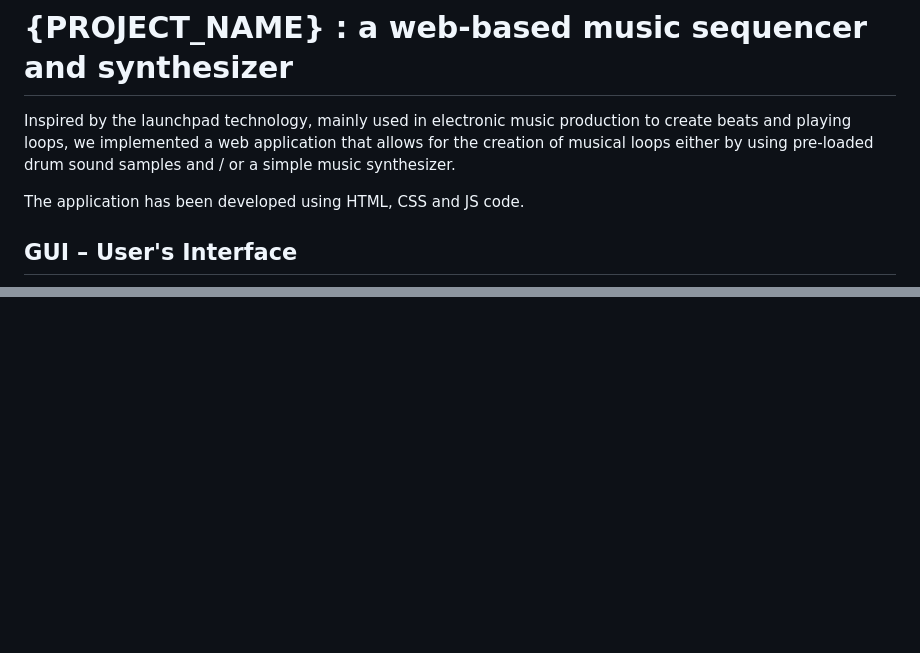
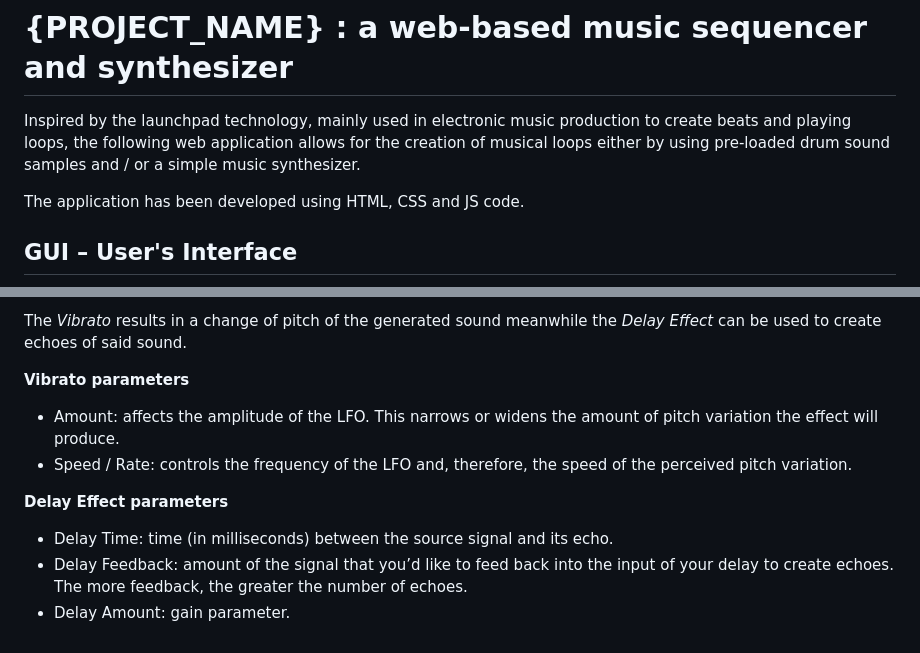
Before and after one commit to federicoalferreri/ACTAM_project, a Markdown page: README.md, 2 parts joined by grey strips. GitHub-like rendering; blank space fills up the shorter version.

```diff
--- a/README.md
+++ b/README.md
@@ -2,7 +2,7 @@
 
 # {PROJECT_NAME} : a web-based music sequencer and synthesizer
 
-Inspired by the launchpad technology, mainly used in electronic music production to create beats and playing loops, we implemented a web application that allows for the creation of musical loops either by using pre-loaded drum sound samples and / or a simple music synthesizer.
+Inspired by the launchpad technology, mainly used in electronic music production to create beats and playing loops, the following web application allows for the creation of musical loops either by using pre-loaded drum sound samples and / or a simple music synthesizer.
 
 The application has been developed using HTML, CSS and JS code.
 
@@ -68,0 +98,10 @@ The sound of a sine wave is only made up of the fundamental frequency alone and
+The *Vibrato* results in a change of pitch of the generated sound meanwhile the *Delay Effect* can be used to create echoes of said sound.
+
+**Vibrato parameters**
+- Amount: affects the amplitude of the LFO. This narrows or widens the amount of pitch variation the effect will produce.
+- Speed / Rate: controls the frequency of the LFO and, therefore, the speed of the perceived pitch variation.
+
+**Delay Effect parameters**
+- Delay Time: time (in milliseconds) between the source signal and its echo.
+- Delay Feedback: amount of the signal that you’d like to feed back into the input of your delay to create echoes. The more feedback, the greater the number of echoes.
+- Delay Amount: gain parameter.
```
Also changed, not shown: other parts of README.md (+43 -14 lines).
